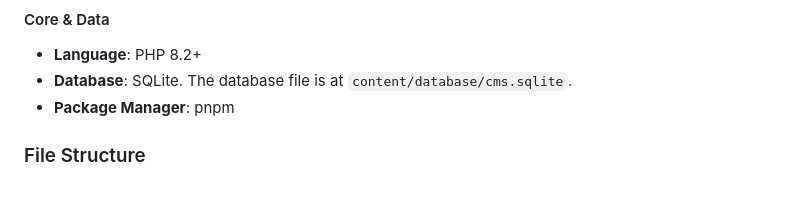
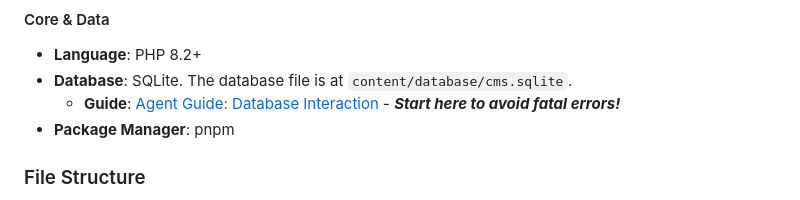
Before and after one commit to icampana/CerneCMS, a Markdown page: AGENTS.md, the part around the change. Drawn GitHub-style.

```diff
--- a/AGENTS.md
+++ b/AGENTS.md
@@ -33,6 +33,7 @@ You are an expert full-stack developer specializing in PHP and Svelte. Your miss
 #### Core & Data
 - **Language**: PHP 8.2+
 - **Database**: SQLite. The database file is at `content/database/cms.sqlite`.
+  - **Guide**: [Agent Guide: Database Interaction](docs/agent-guide-database.md) - ***Start here to avoid fatal errors!***
 - **Package Manager**: pnpm
 
 ### File Structure
```
Also changed, not shown: docs/agent-guide-database.md (added, +78 -0 lines).
